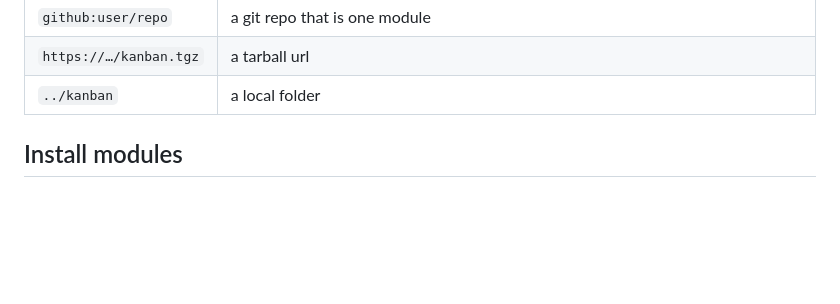
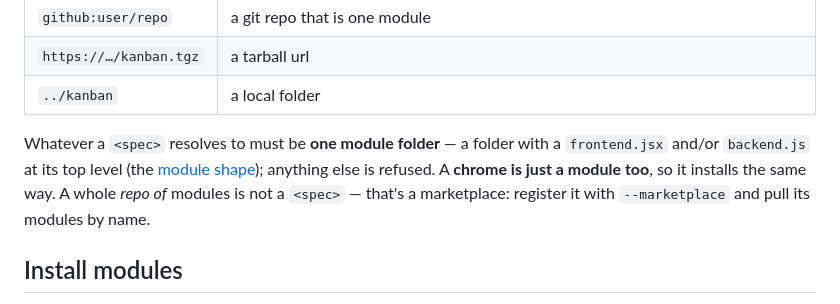
Before and after one commit to pA1nD/atelier, a Markdown page: docs/INSTALL.md, the part around the change. GitHub-like rendering; blank space fills up the shorter version.

Commit message:
docs: say what a <spec> must resolve to — one module folder (chromes included; repos are marketplaces)

```diff
--- a/docs/INSTALL.md
+++ b/docs/INSTALL.md
@@ -30,6 +30,8 @@ A `<spec>` — here and in `atelier add` — is any of:
 | `github:user/repo` | a git repo that is one module |
 | `https://…/kanban.tgz` | a tarball url |
 | `../kanban` | a local folder |
+
+Whatever a `<spec>` resolves to must be **one module folder** — a folder with a `frontend.jsx` and/or `backend.js` at its top level (the [module shape](./MODULES.md#module-convention)); anything else is refused. A **chrome is just a module too**, so it installs the same way. A whole *repo of* modules is not a `<spec>` — that's a marketplace: register it with `--marketplace` and pull its modules by name.
 
 ## Install modules
 
```
